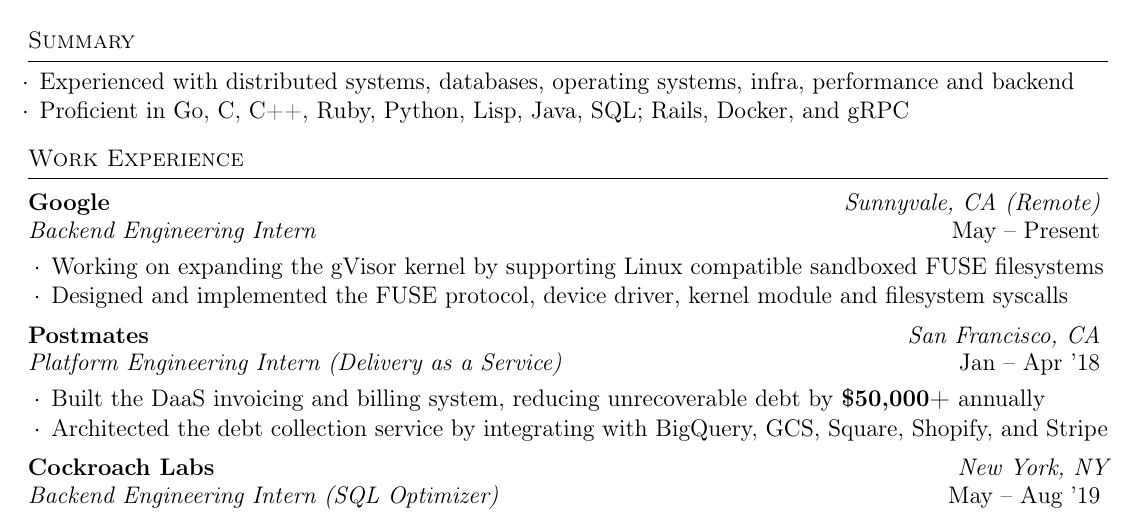
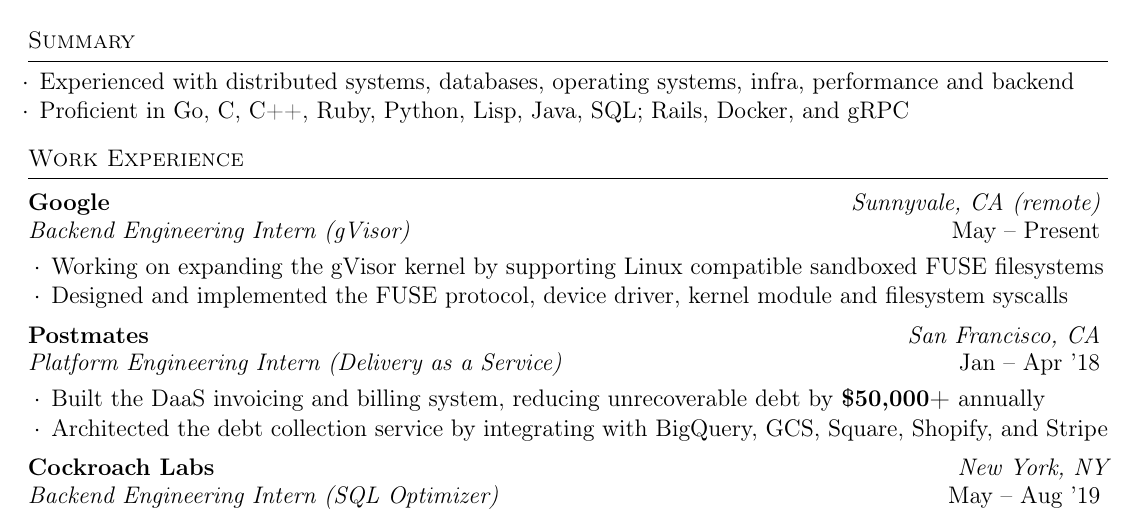
Before and after one commit to ridwanmsharif/ridwanmsharif.github.io, a LaTeX CV (resume/resume.tex): part of the page, cut so that both start at the same text. Compiled offline with pdfLaTeX.

Commit message:
Goog draft saved

```diff
--- a/resume/resume.tex
+++ b/resume/resume.tex
@@ -43,8 +43,8 @@
 
 \begin{rSection}{Work Experience}
   \begin{rWorkSection}{Google}
-		     {Sunnyvale, CA (Remote)}
-		     {Backend Engineering Intern}
+		     {Sunnyvale, CA (remote)}
+		     {Backend Engineering Intern (gVisor)}
 		     {May -- Present}
     {
       \item Working on expanding the gVisor kernel by supporting Linux
```
Also changed, not shown: ridwan-sharif-resume.pdf.
